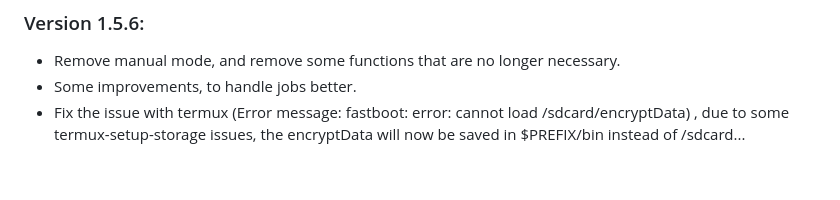
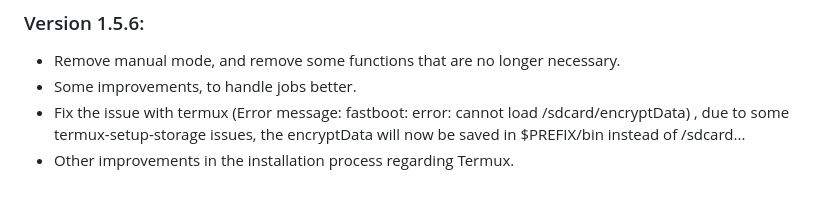
Before and after one commit to offici5l/MiUnlockTool, a Markdown page: CHANGELOG.md, the part around the change. Rendered like a GitHub page.

```diff
--- a/CHANGELOG.md
+++ b/CHANGELOG.md
@@ -152,3 +152,4 @@ FileNotFoundError: [Errno 2] No such file or directory: '/sdcard/Download/encryp
 - Remove manual mode, and remove some functions that are no longer necessary.
 - Some improvements, to handle jobs better.
 - Fix the issue with termux (Error message: fastboot: error: cannot load /sdcard/encryptData) , due to some termux-setup-storage issues, the encryptData will now be saved in $PREFIX/bin instead of /sdcard...
+- Other improvements in the installation process regarding Termux.
```
